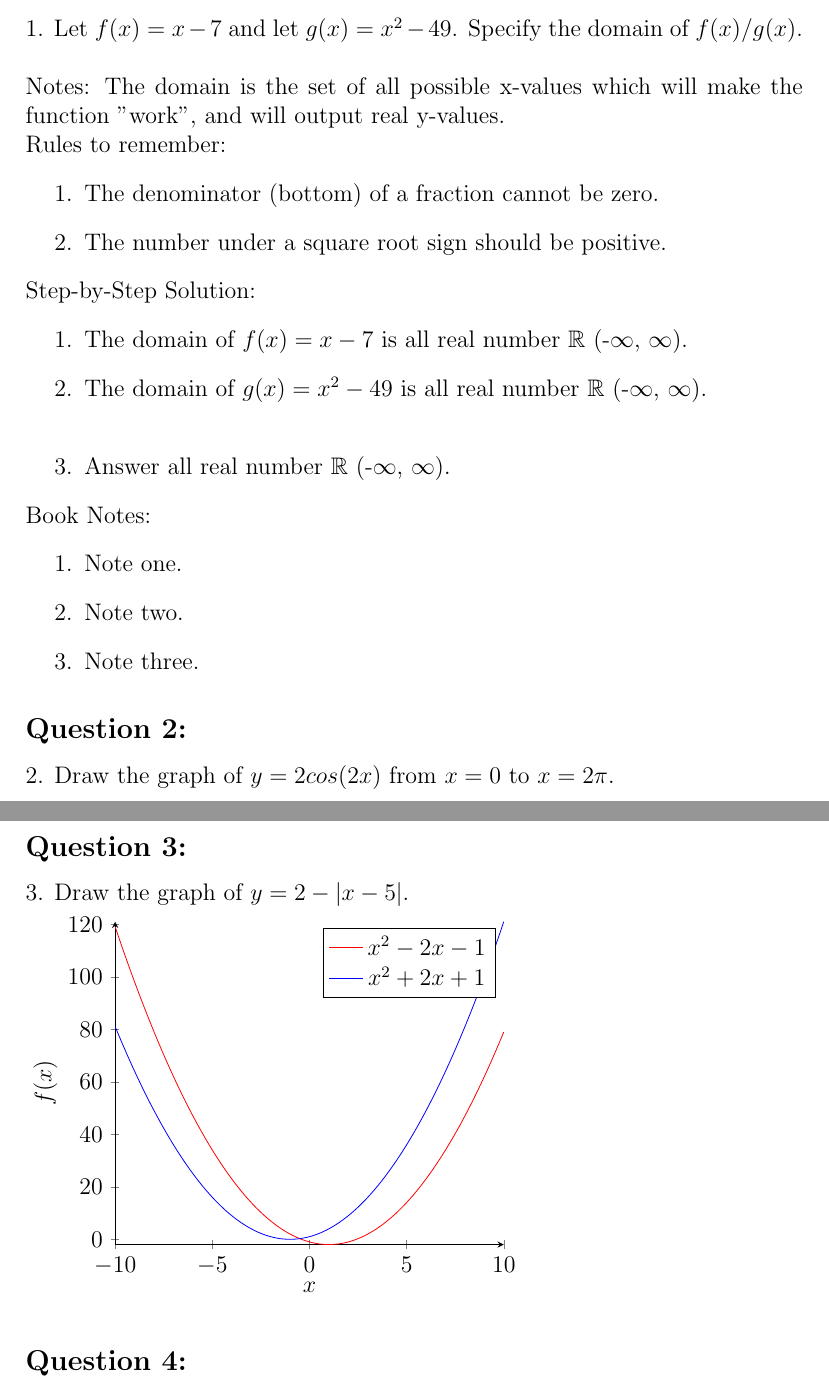
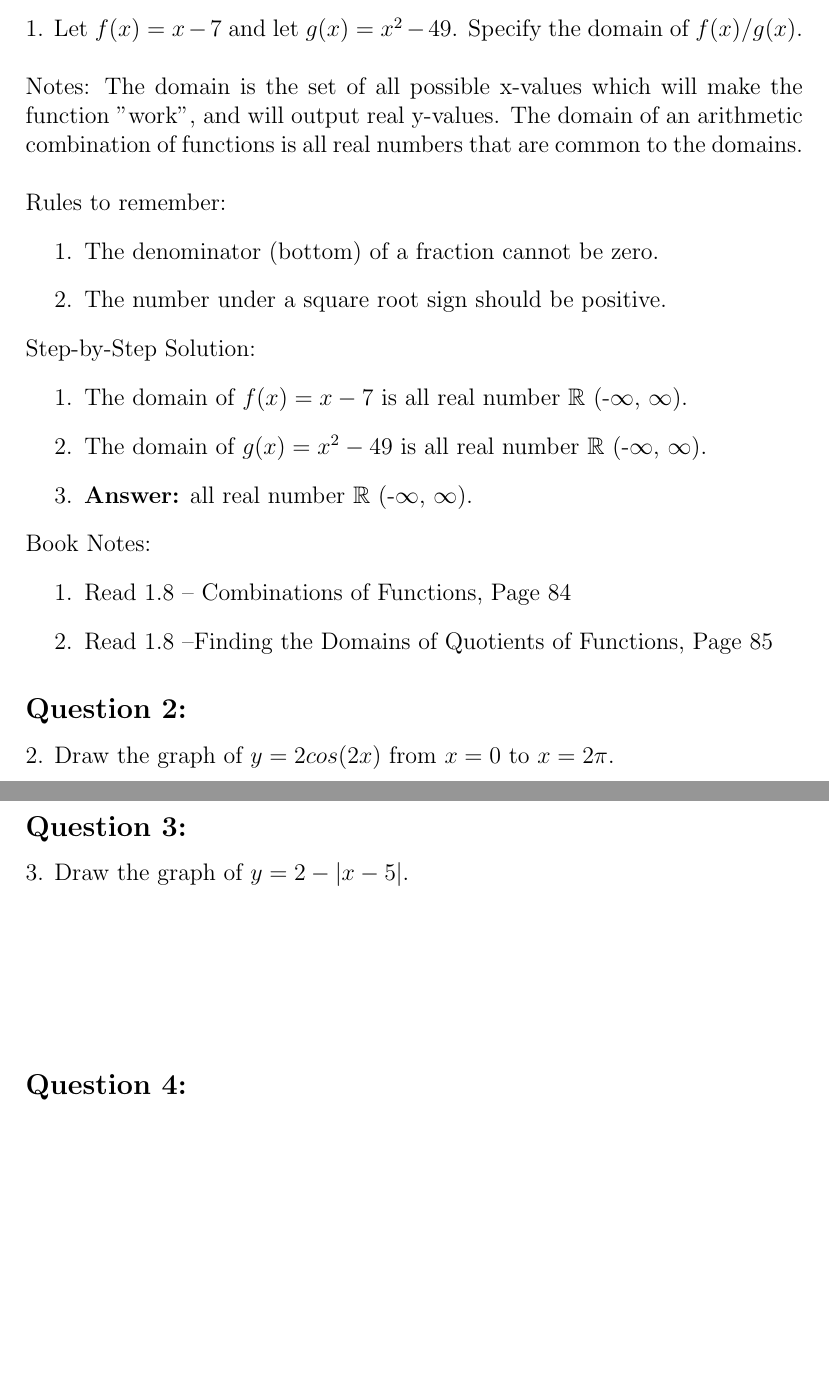
Before and after one commit to eliheuer/PrecalculusFromZero, a LaTeX document (source/PreCalculusFromZero.tex): two parts of pages 4 and 5 of 9 before the commit and two parts of pages 4 and 5 of 8 after it, joined at a grey line, cut so that both start at the same text, the shorter picture padded with empty space. Compiled offline with pdfLaTeX.

Commit message:
Updating sample exam

```diff
--- a/source/PreCalculusFromZero.tex
+++ b/source/PreCalculusFromZero.tex
@@ -110,11 +110,14 @@ Info here. Add some information on the subject above.
 \section{Sample Final Exam}
 Below is a sample final exam:
 
+% DONE PASS 1
 % Question 01 /////////////////////////////////////////////////////////////////
 \subsection{Question 1:}
 1. Let $f(x)=x-7$ and let $g(x)=x^2-49$. Specify the domain of $f(x)/g(x)$.\\\\
 Notes: The domain is the set of all possible x-values which will make the
-function "work", and will output real y-values.
+function "work", and will output real y-values. The domain of an arithmetic
+combination of functions is all real numbers that are common to the
+domains. \\
 
 Rules to remember:
 \begin{enumerate}
@@ -127,39 +130,29 @@ Step-by-Step Solution:
   \item The domain of $f(x)=x-7$ is all real number
   $\mathbb{R}$ (-$\infty$, $\infty$).
   \item The domain of $g(x)=x^2-49$ is all real number
-  $\mathbb{R}$ (-$\infty$, $\infty$).\\
-  \item Answer all real number $\mathbb{R}$ (-$\infty$, $\infty$).
+  $\mathbb{R}$ (-$\infty$, $\infty$).
+  \item \textbf{Answer:} all real number $\mathbb{R}$ (-$\infty$, $\infty$).
 \end{enumerate}
 
 Book Notes:
 \begin{enumerate}
-  \item Note one.
-  \item Note two.
-  \item Note three.
+  \item Read 1.8 -- Combinations of Functions, Page 84
+    \item Read 1.8 --Finding the Domains of Quotients of Functions, Page 85
 \end{enumerate}
 
+% TODO
 % Question 02 /////////////////////////////////////////////////////////////////
 \subsection{Question 2:}
 2. Draw the graph of $y=2cos(2x)$ from $x=0$ to $x=2\pi$.
 
 \newpage
+% TODO Cant figure out how to make a plot for this.
 % Question 03 /////////////////////////////////////////////////////////////////
 \subsection{Question 3:}
 3. Draw the graph of $y=2-|x-5|$.
+\\\\\\\\\\
 
-\begin{tikzpicture}
-\begin{axis}[axis lines = left, xlabel = $x$, ylabel = {$f(x)$},]
-%Below the red parabola is defined
-\addplot [domain=-10:10, samples=100, color=red,]
-  {x^2 - 2*x - 1};
-\addlegendentry{$x^2 - 2x - 1$}
-%Here the blue parabloa is defined
-\addplot [domain=-10:10, samples=100, color=blue,]
-  {x^2 + 2*x + 1};
-\addlegendentry{$x^2 + 2x + 1$}
-\end{axis}
-\end{tikzpicture}
-
+% TODO
 % Question 04 /////////////////////////////////////////////////////////////////
 \subsection{Question 4:}
 Write an equation of the line parallel to the line
```
Also changed, not shown: source/PreCalculusFromZero.tex (3 more changed lines).
